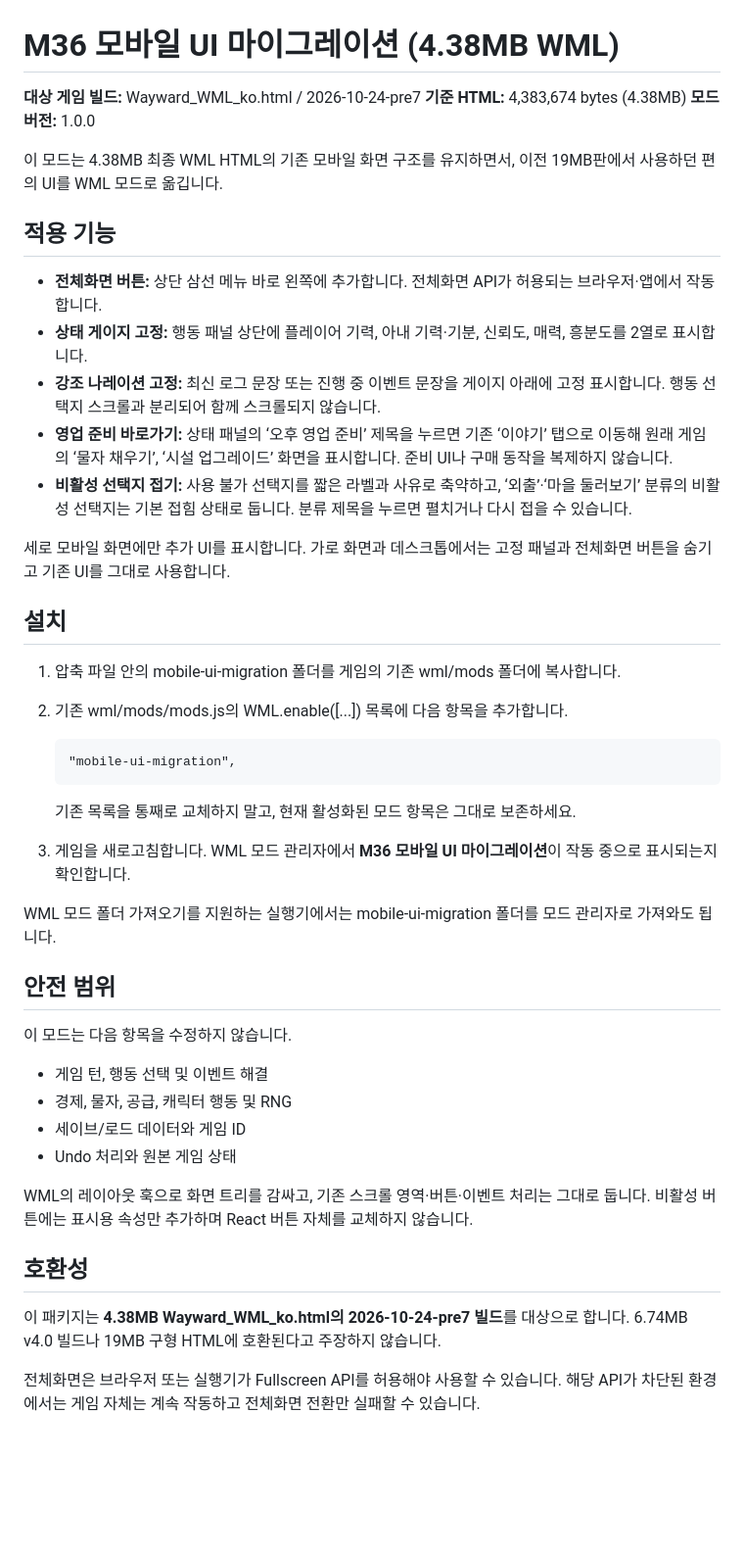
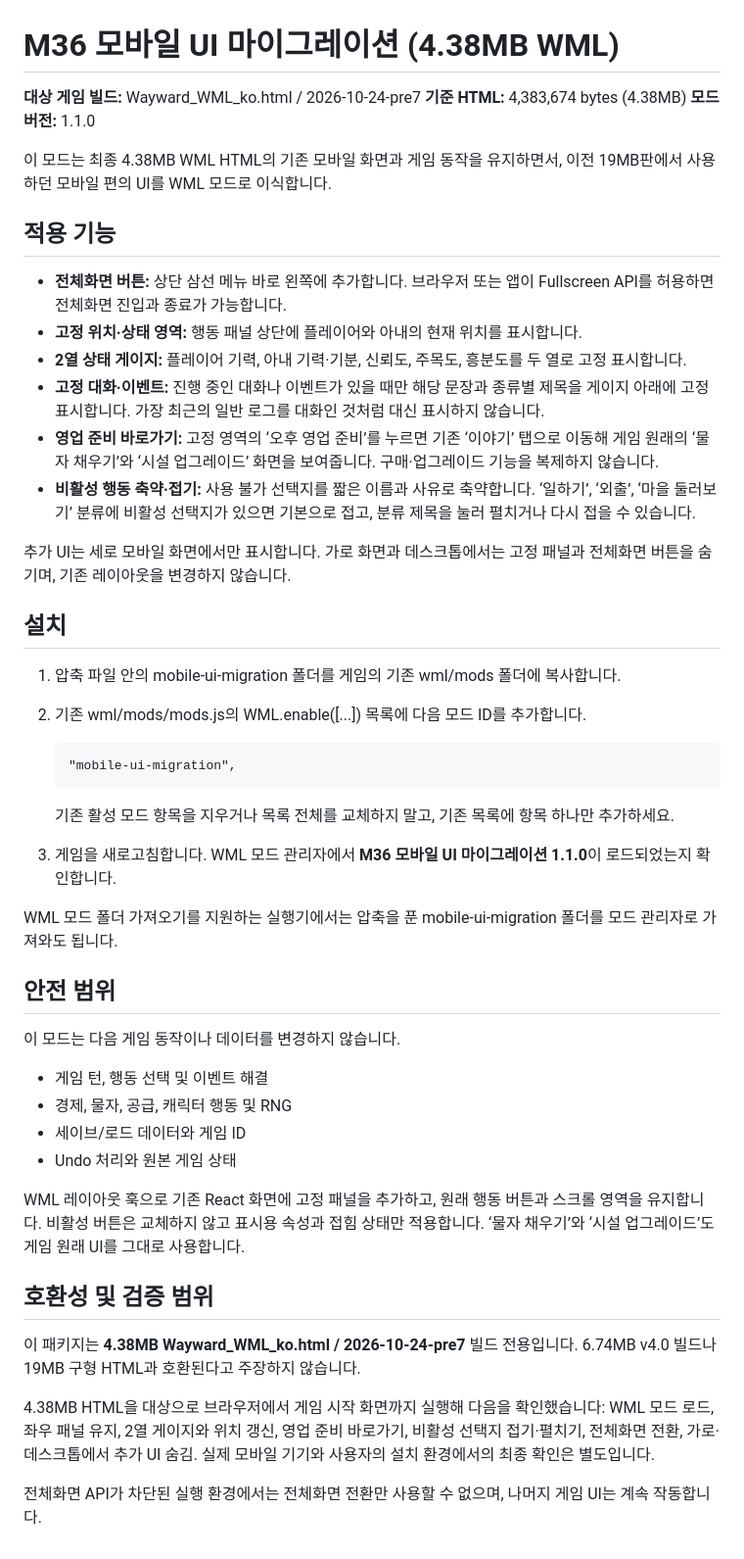
Before and after one commit to diethoon/3.36, a Markdown page: mobile-ui-migration/README_ko.md, the part around the change. Shown at 98% size. Drawn GitHub-style; blank space fills up the shorter version.

Commit message:
Document mobile UI migration 1.1.0 behavior and validation

```diff
--- a/mobile-ui-migration/README_ko.md
+++ b/mobile-ui-migration/README_ko.md
@@ -2,45 +2,48 @@
 
 **대상 게임 빌드:** Wayward_WML_ko.html / 2026-10-24-pre7
 **기준 HTML:** 4,383,674 bytes (4.38MB)
-**모드 버전:** 1.0.0
+**모드 버전:** 1.1.0
 
-이 모드는 4.38MB 최종 WML HTML의 기존 모바일 화면 구조를 유지하면서, 이전 19MB판에서 사용하던 편의 UI를 WML 모드로 옮깁니다.
+이 모드는 최종 4.38MB WML HTML의 기존 모바일 화면과 게임 동작을 유지하면서, 이전 19MB판에서 사용하던 모바일 편의 UI를 WML 모드로 이식합니다.
 
 ## 적용 기능
 
-- **전체화면 버튼:** 상단 삼선 메뉴 바로 왼쪽에 추가합니다. 전체화면 API가 허용되는 브라우저·앱에서 작동합니다.
-- **상태 게이지 고정:** 행동 패널 상단에 플레이어 기력, 아내 기력·기분, 신뢰도, 매력, 흥분도를 2열로 표시합니다.
-- **강조 나레이션 고정:** 최신 로그 문장 또는 진행 중 이벤트 문장을 게이지 아래에 고정 표시합니다. 행동 선택지 스크롤과 분리되어 함께 스크롤되지 않습니다.
-- **영업 준비 바로가기:** 상태 패널의 ‘오후 영업 준비’ 제목을 누르면 기존 ‘이야기’ 탭으로 이동해 원래 게임의 ‘물자 채우기’, ‘시설 업그레이드’ 화면을 표시합니다. 준비 UI나 구매 동작을 복제하지 않습니다.
-- **비활성 선택지 접기:** 사용 불가 선택지를 짧은 라벨과 사유로 축약하고, ‘외출’·‘마을 둘러보기’ 분류의 비활성 선택지는 기본 접힘 상태로 둡니다. 분류 제목을 누르면 펼치거나 다시 접을 수 있습니다.
+- **전체화면 버튼:** 상단 삼선 메뉴 바로 왼쪽에 추가합니다. 브라우저 또는 앱이 Fullscreen API를 허용하면 전체화면 진입과 종료가 가능합니다.
+- **고정 위치·상태 영역:** 행동 패널 상단에 플레이어와 아내의 현재 위치를 표시합니다.
+- **2열 상태 게이지:** 플레이어 기력, 아내 기력·기분, 신뢰도, 주목도, 흥분도를 두 열로 고정 표시합니다.
+- **고정 대화·이벤트:** 진행 중인 대화나 이벤트가 있을 때만 해당 문장과 종류별 제목을 게이지 아래에 고정 표시합니다. 가장 최근의 일반 로그를 대화인 것처럼 대신 표시하지 않습니다.
+- **영업 준비 바로가기:** 고정 영역의 ‘오후 영업 준비’를 누르면 기존 ‘이야기’ 탭으로 이동해 게임 원래의 ‘물자 채우기’와 ‘시설 업그레이드’ 화면을 보여줍니다. 구매·업그레이드 기능을 복제하지 않습니다.
+- **비활성 행동 축약·접기:** 사용 불가 선택지를 짧은 이름과 사유로 축약합니다. ‘일하기’, ‘외출’, ‘마을 둘러보기’ 분류에 비활성 선택지가 있으면 기본으로 접고, 분류 제목을 눌러 펼치거나 다시 접을 수 있습니다.
 
-세로 모바일 화면에만 추가 UI를 표시합니다. 가로 화면과 데스크톱에서는 고정 패널과 전체화면 버튼을 숨기고 기존 UI를 그대로 사용합니다.
+추가 UI는 세로 모바일 화면에서만 표시합니다. 가로 화면과 데스크톱에서는 고정 패널과 전체화면 버튼을 숨기며, 기존 레이아웃을 변경하지 않습니다.
 
 ## 설치
 
 1. 압축 파일 안의 mobile-ui-migration 폴더를 게임의 기존 wml/mods 폴더에 복사합니다.
-2. 기존 wml/mods/mods.js의 WML.enable([...]) 목록에 다음 항목을 추가합니다.
+2. 기존 wml/mods/mods.js의 WML.enable([...]) 목록에 다음 모드 ID를 추가합니다.
 
        "mobile-ui-migration",
 
-   기존 목록을 통째로 교체하지 말고, 현재 활성화된 모드 항목은 그대로 보존하세요.
-3. 게임을 새로고침합니다. WML 모드 관리자에서 **M36 모바일 UI 마이그레이션**이 작동 중으로 표시되는지 확인합니다.
+   기존 활성 모드 항목을 지우거나 목록 전체를 교체하지 말고, 기존 목록에 항목 하나만 추가하세요.
+3. 게임을 새로고침합니다. WML 모드 관리자에서 **M36 모바일 UI 마이그레이션 1.1.0**이 로드되었는지 확인합니다.
 
-WML 모드 폴더 가져오기를 지원하는 실행기에서는 mobile-ui-migration 폴더를 모드 관리자로 가져와도 됩니다.
+WML 모드 폴더 가져오기를 지원하는 실행기에서는 압축을 푼 mobile-ui-migration 폴더를 모드 관리자로 가져와도 됩니다.
 
 ## 안전 범위
 
-이 모드는 다음 항목을 수정하지 않습니다.
+이 모드는 다음 게임 동작이나 데이터를 변경하지 않습니다.
 
 - 게임 턴, 행동 선택 및 이벤트 해결
 - 경제, 물자, 공급, 캐릭터 행동 및 RNG
 - 세이브/로드 데이터와 게임 ID
 - Undo 처리와 원본 게임 상태
 
-WML의 레이아웃 훅으로 화면 트리를 감싸고, 기존 스크롤 영역·버튼·이벤트 처리는 그대로 둡니다. 비활성 버튼에는 표시용 속성만 추가하며 React 버튼 자체를 교체하지 않습니다.
+WML 레이아웃 훅으로 기존 React 화면에 고정 패널을 추가하고, 원래 행동 버튼과 스크롤 영역을 유지합니다. 비활성 버튼은 교체하지 않고 표시용 속성과 접힘 상태만 적용합니다. ‘물자 채우기’와 ‘시설 업그레이드’도 게임 원래 UI를 그대로 사용합니다.
 
-## 호환성
+## 호환성 및 검증 범위
 
-이 패키지는 **4.38MB Wayward_WML_ko.html의 2026-10-24-pre7 빌드**를 대상으로 합니다. 6.74MB v4.0 빌드나 19MB 구형 HTML에 호환된다고 주장하지 않습니다.
+이 패키지는 **4.38MB Wayward_WML_ko.html / 2026-10-24-pre7** 빌드 전용입니다. 6.74MB v4.0 빌드나 19MB 구형 HTML과 호환된다고 주장하지 않습니다.
 
-전체화면은 브라우저 또는 실행기가 Fullscreen API를 허용해야 사용할 수 있습니다. 해당 API가 차단된 환경에서는 게임 자체는 계속 작동하고 전체화면 전환만 실패할 수 있습니다.
+4.38MB HTML을 대상으로 브라우저에서 게임 시작 화면까지 실행해 다음을 확인했습니다: WML 모드 로드, 좌우 패널 유지, 2열 게이지와 위치 갱신, 영업 준비 바로가기, 비활성 선택지 접기·펼치기, 전체화면 전환, 가로·데스크톱에서 추가 UI 숨김. 실제 모바일 기기와 사용자의 설치 환경에서의 최종 확인은 별도입니다.
+
+전체화면 API가 차단된 실행 환경에서는 전체화면 전환만 사용할 수 없으며, 나머지 게임 UI는 계속 작동합니다.
```
